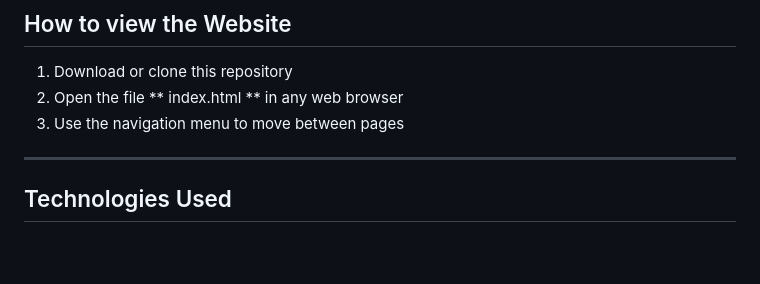
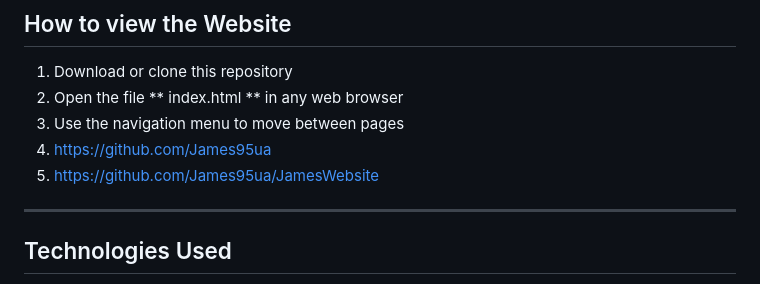
Before and after one commit to James95ua/JamesWebsite, a Markdown page: README.md, the part around the change. Rendered like a GitHub page; blank space fills up the shorter version.

```diff
--- a/README.md
+++ b/README.md
@@ -20,6 +20,8 @@ ________________________________________________________________________________
 1. Download or clone this repository
 2. Open the file ** index.html ** in any web browser
 3. Use the navigation menu to move between pages
+4. https://github.com/James95ua
+5. https://github.com/James95ua/JamesWebsite
 ______________________________________________________________________________________________________________________________________________________________________________________________________
 ## Technologies Used
 - HTML5 (content + structure)
```
